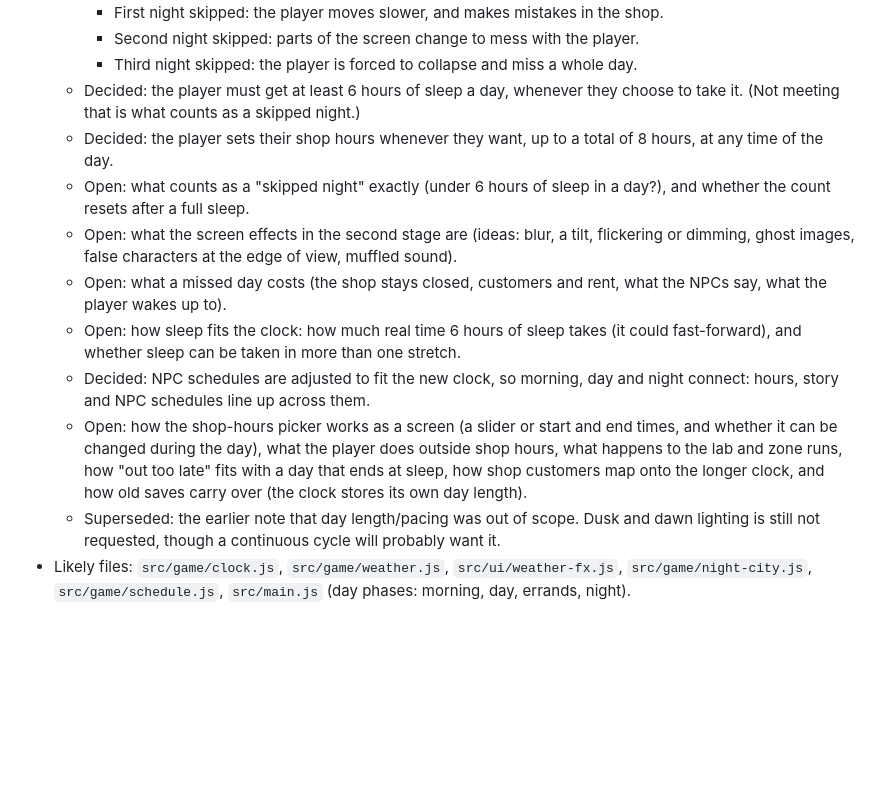
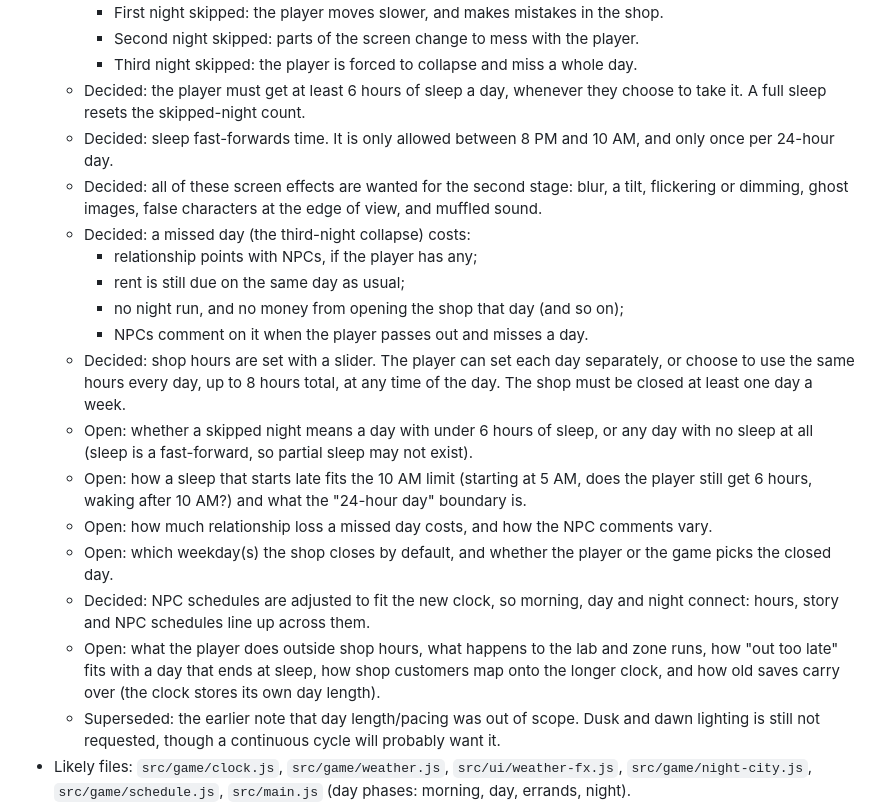
Before and after one commit to rmcgill77/The-Midnight-Appraiser, a Markdown page: ROADMAP.md, the part around the change. Rendered like a GitHub page; blank space fills up the shorter version.

Commit message:
Roadmap: record sleep rules, missed-day costs and weekly shop closure
Co-Authored-By: Claude Sonnet 5.5 <noreply@anthropic.com>
Claude-Session: https://claude.ai/code/session_015gp6HFWkuduhuaYTGNTQiG

```diff
--- a/ROADMAP.md
+++ b/ROADMAP.md
@@ -34,24 +34,32 @@ phase when we plan it.
     - Second night skipped: parts of the screen change to mess with the player.
     - Third night skipped: the player is forced to collapse and miss a whole day.
   - Decided: the player must get at least 6 hours of sleep a day, whenever they choose to
-    take it. (Not meeting that is what counts as a skipped night.)
-  - Decided: the player sets their shop hours whenever they want, up to a total of 8
-    hours, at any time of the day.
-  - Open: what counts as a "skipped night" exactly (under 6 hours of sleep in a day?), and
-    whether the count resets after a full sleep.
-  - Open: what the screen effects in the second stage are (ideas: blur, a tilt, flickering
-    or dimming, ghost images, false characters at the edge of view, muffled sound).
-  - Open: what a missed day costs (the shop stays closed, customers and rent, what the
-    NPCs say, what the player wakes up to).
-  - Open: how sleep fits the clock: how much real time 6 hours of sleep takes (it could
-    fast-forward), and whether sleep can be taken in more than one stretch.
+    take it. A full sleep resets the skipped-night count.
+  - Decided: sleep fast-forwards time. It is only allowed between 8 PM and 10 AM, and only
+    once per 24-hour day.
+  - Decided: all of these screen effects are wanted for the second stage: blur, a tilt,
+    flickering or dimming, ghost images, false characters at the edge of view, and muffled
+    sound.
+  - Decided: a missed day (the third-night collapse) costs:
+    - relationship points with NPCs, if the player has any;
+    - rent is still due on the same day as usual;
+    - no night run, and no money from opening the shop that day (and so on);
+    - NPCs comment on it when the player passes out and misses a day.
+  - Decided: shop hours are set with a slider. The player can set each day separately, or
+    choose to use the same hours every day, up to 8 hours total, at any time of the day.
+    The shop must be closed at least one day a week.
+  - Open: whether a skipped night means a day with under 6 hours of sleep, or any day with
+    no sleep at all (sleep is a fast-forward, so partial sleep may not exist).
+  - Open: how a sleep that starts late fits the 10 AM limit (starting at 5 AM, does the
+    player still get 6 hours, waking after 10 AM?) and what the "24-hour day" boundary is.
+  - Open: how much relationship loss a missed day costs, and how the NPC comments vary.
+  - Open: which weekday(s) the shop closes by default, and whether the player or the game
+    picks the closed day.
   - Decided: NPC schedules are adjusted to fit the new clock, so morning, day and night
     connect: hours, story and NPC schedules line up across them.
-  - Open: how the shop-hours picker works as a screen (a slider or start and end times,
-    and whether it can be changed during the day), what the player does outside shop hours,
-    what happens to the lab and zone runs, how "out too late" fits with a day that ends at
-    sleep, how shop customers map onto the longer clock, and how old saves carry over (the
-    clock stores its own day length).
+  - Open: what the player does outside shop hours, what happens to the lab and zone runs,
+    how "out too late" fits with a day that ends at sleep, how shop customers map onto the
+    longer clock, and how old saves carry over (the clock stores its own day length).
   - Superseded: the earlier note that day length/pacing was out of scope. Dusk and dawn
     lighting is still not requested, though a continuous cycle will probably want it.
 - Likely files: `src/game/clock.js`, `src/game/weather.js`, `src/ui/weather-fx.js`,
```
